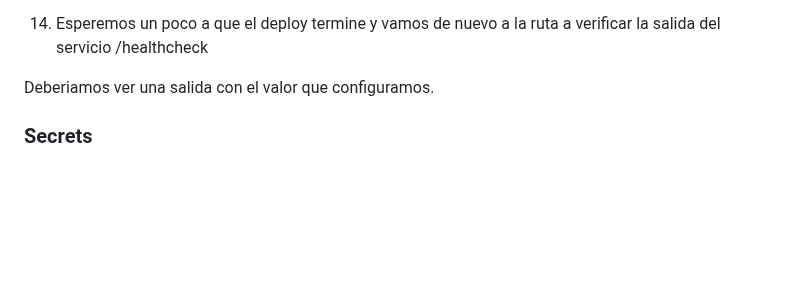
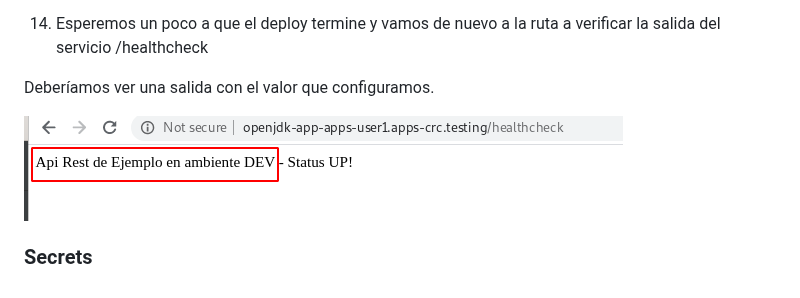
Before and after one commit to wilmeraguilera/lab-openshift, a Markdown page: labs/03.config_maps-secrets.md, the part around the change. Rendered like a GitHub page; pictures changed too: labs/img/config-env-var-edit-config-result.png (added); blank space fills up the shorter version.

Commit message:
Documentación Workshop

```diff
--- a/labs/03.config_maps-secrets.md
+++ b/labs/03.config_maps-secrets.md
@@ -121,7 +121,9 @@ Para hacerlo podemos ejecutar el siguiente comando.
 
 14. Esperemos un poco a que el deploy termine y vamos de nuevo a la ruta a verificar la salida del servicio /healthcheck
 
-Deberiamos ver una salida con el valor que configuramos.
+Deberíamos ver una salida con el valor que configuramos.
+
+![config-env-var-edit-config-result](img/config-env-var-edit-config-result.png)
 
 
 
```
